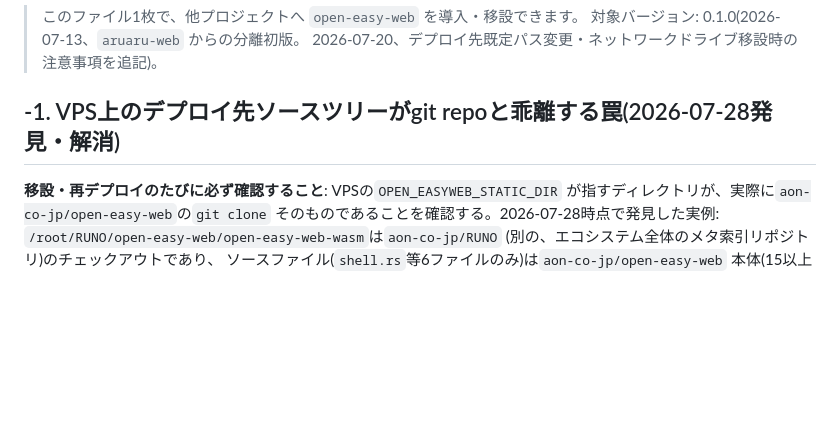
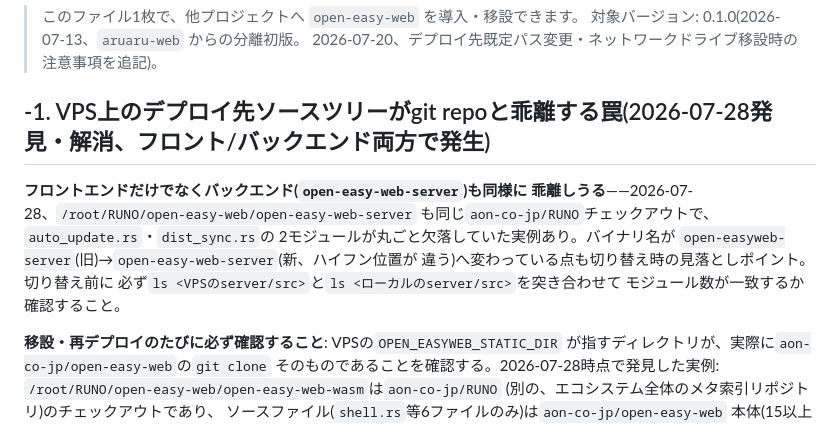
Before and after one commit to aon-co-jp/open-easy-web, a Markdown page: PORTING.md, the part around the change. GitHub-like rendering; blank space fills up the shorter version.

```diff
--- a/PORTING.md
+++ b/PORTING.md
@@ -11,7 +11,16 @@
 > 2026-07-20、デプロイ先既定パス変更・ネットワークドライブ移設時の
 > 注意事項を追記)。
 
-## -1. VPS上のデプロイ先ソースツリーがgit repoと乖離する罠(2026-07-28発見・解消)
+## -1. VPS上のデプロイ先ソースツリーがgit repoと乖離する罠(2026-07-28発見・解消、フロント/バックエンド両方で発生)
+
+**フロントエンドだけでなくバックエンド(`open-easy-web-server`)も同様に
+乖離しうる**——2026-07-28、`/root/RUNO/open-easy-web/open-easy-web-server`
+も同じ`aon-co-jp/RUNO`チェックアウトで、`auto_update.rs`・`dist_sync.rs`の
+2モジュールが丸ごと欠落していた実例あり。バイナリ名が
+`open-easyweb-server`(旧)→`open-easy-web-server`(新、ハイフン位置が
+違う)へ変わっている点も切り替え時の見落としポイント。切り替え前に
+必ず`ls <VPSのserver/src>`と`ls <ローカルのserver/src>`を突き合わせて
+モジュール数が一致するか確認すること。
 
 **移設・再デプロイのたびに必ず確認すること**: VPSの`OPEN_EASYWEB_STATIC_DIR`
 が指すディレクトリが、実際に`aon-co-jp/open-easy-web`の`git clone`
```
Also changed, not shown: CLAUDE.md (+38 -0 lines).
